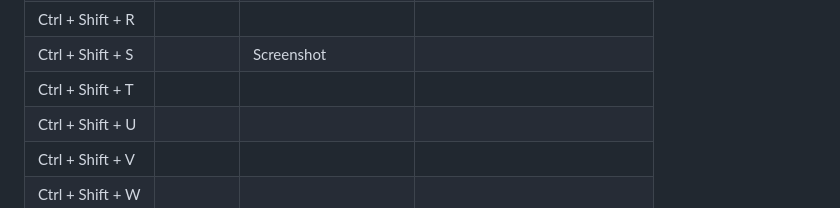
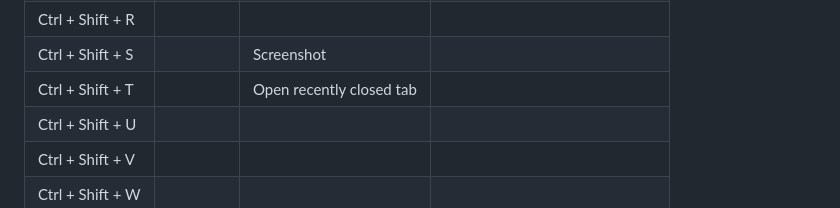
Before and after one commit to RichardLiuCode/ctrlKeyList, a Markdown page: README.md, the part around the change. GitHub-like rendering.

```diff
--- a/README.md
+++ b/README.md
@@ -283,7 +283,7 @@
     <tr>
         <td> Ctrl + Shift + T </td>
         <td></td>
-        <td></td>
+        <td>Open recently closed tab</td>
         <td></td>
     </tr>
     <tr>
```
